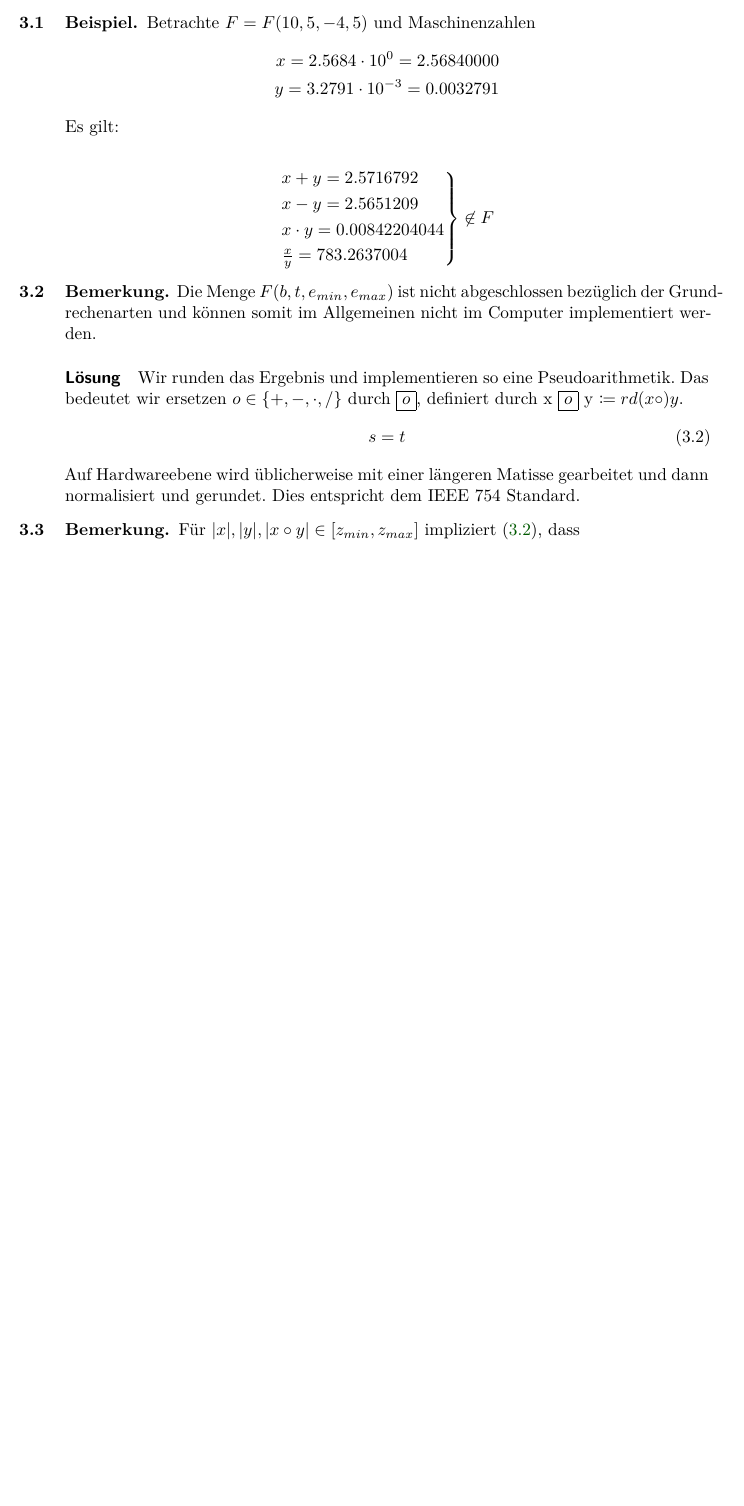
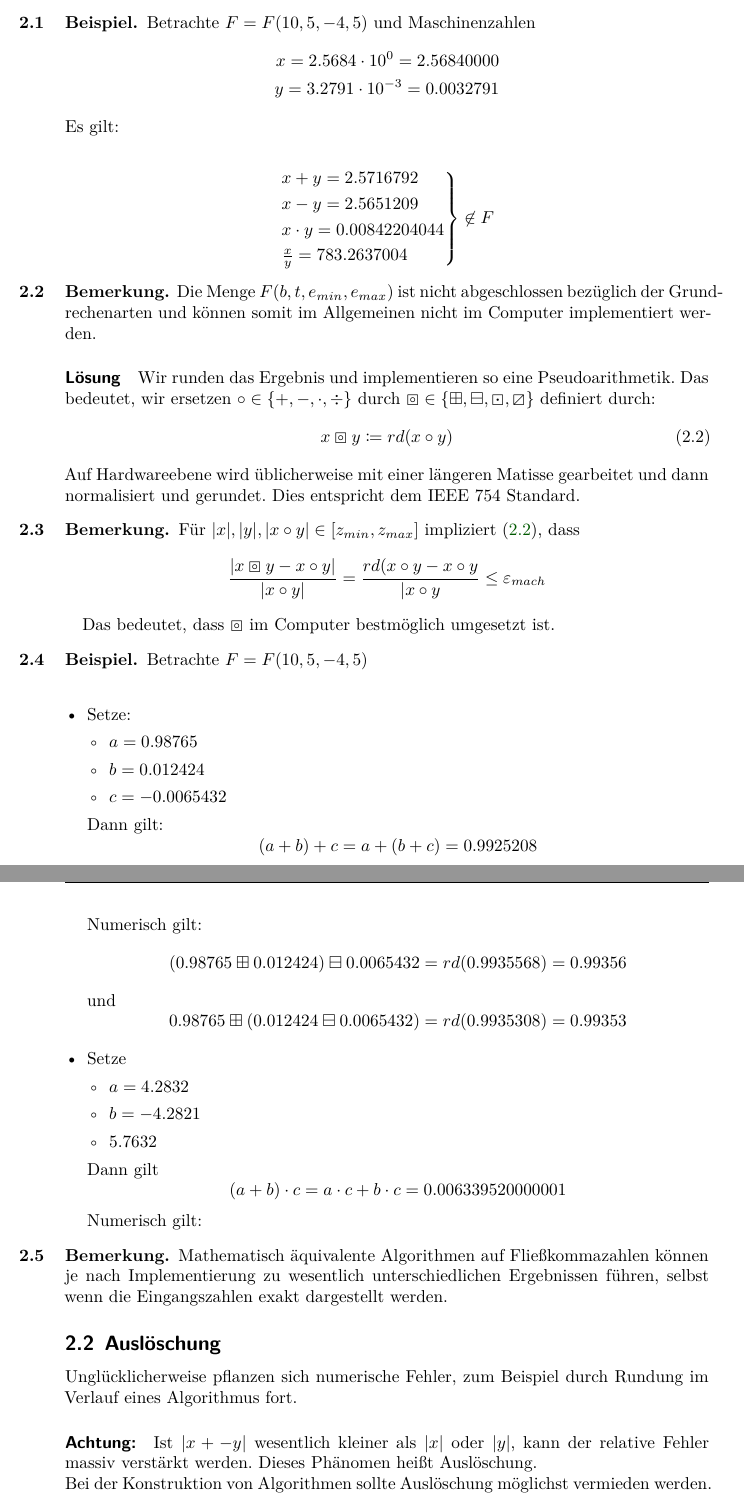
Before and after one commit to git-fabus/lectures, a LaTeX book (notes.tex, which reads sections/kapitel2.tex): part of page 15 of 15 before the commit and two parts of pages 15 and 16 of 16 after it, the two joined at a grey line, cut so that both start at the same text, the shorter picture padded with empty space. Compiled offline with XeLaTeX.

Commit message:
Seite 3 Vorlesung 4

```diff
--- a/sections/kapitel2.tex
+++ b/sections/kapitel2.tex
@@ -21,12 +21,61 @@ Die Menge $F(b,t,e_{min},e_{max})$ ist nicht abgeschlossen bezüglich der Grundr
 \end{remark}
 \paragraph{Lösung}
 Wir runden das Ergebnis und implementieren so eine Pseudoarithmetik.
-Das bedeutet wir ersetzen $o \in \{+,-,\cdot,/\} $ durch \boxed{o}, definiert durch x \boxed{o} y $\coloneqq rd(x \circ )y$.
-%Dieser Abschnitt muss noch verbessert werden dringlichst
+Das bedeutet, wir ersetzen $\circ \in  \{+,-,\cdot, \div\}$ durch $\boxcircle \in \{\boxplus, \boxminus, \boxdot, \boxslash\}$ definiert durch:
 \begin{equation}\label{eqn:rundung}
-s=t
+x \boxcircle y \coloneqq rd (x \circ y)
 \end{equation}
 Auf Hardwareebene wird üblicherweise mit einer längeren Matisse gearbeitet und dann normalisiert und gerundet. Dies entspricht dem IEEE 754 Standard.
 \begin{remark}
-	Für $|x|,|y|, |x \circ y| \in [z_{min},z_{max}]$ impliziert \eqref{eqn:rundung}, dass
+Für $|x|,|y|, |x \circ y| \in [z_{min},z_{max}]$ impliziert \eqref{eqn:rundung}, dass
+\[
+	\frac{|x \boxcircle y - x \circ y|}{|x \circ y|}= \frac{rd(x \circ y - x \circ y}{|x \circ y} \le \varepsilon_{mach}
+\]
+
+Das bedeutet, dass $\boxcircle$ im Computer bestmöglich umgesetzt ist.
 \end{remark}
+\begin{example}
+Betrachte $F=F(10,5,-4,5)$ \\
+\begin{itemize}
+	\item Setze:
+\begin{itemize}
+	\item $a=0.98765$
+	\item $b=0.012424$
+	\item $c=-0.0065432$
+\end{itemize}
+Dann gilt:
+\[
+	(a+b)+c=a+(b+c)=0.9925208
+\]
+Numerisch gilt:
+\[
+(0.98765 \boxplus 0.012424)\boxminus 0.0065432= rd(0.9935568)=0.99356
+\]
+und
+\[
+0.98765 \boxplus (0.012424\boxminus 0.0065432)=rd(0.9935308)=0.99353
+\]
+\item Setze
+	\begin{itemize}
+		\item $a=4.2832$
+		\item $b=-4.2821$
+		\item $5.7632$
+	\end{itemize}
+Dann gilt
+\[
+(a+b)\cdot c = a \cdot c + b \cdot c = 0.006339520000001
+\]
+Numerisch gilt:
+\end{itemize}
+\end{example}
+\begin{remark}
+Mathematisch äquivalente Algorithmen auf Fließkommazahlen können je nach Implementierung zu wesentlich unterschiedlichen Ergebnissen führen, selbst wenn die Eingangszahlen exakt dargestellt werden.
+\end{remark}
+\subsection{Auslöschung}
+Unglücklicherweise pflanzen sich numerische Fehler, zum Beispiel durch Rundung im Verlauf eines Algorithmus fort.
+
+%Hier fehlt etwas
+
+\paragraph{Achtung:} Ist $|x+-y|$ wesentlich kleiner als $|x|$ oder $|y|$, kann der relative Fehler massiv verstärkt werden.
+Dieses Phänomen heißt Auslöschung.\\
+Bei der Konstruktion von Algorithmen sollte Auslöschung möglichst vermieden werden.
```
Also changed, not shown: sections/einführung.tex (+1 -1 lines), notes.pdf.
